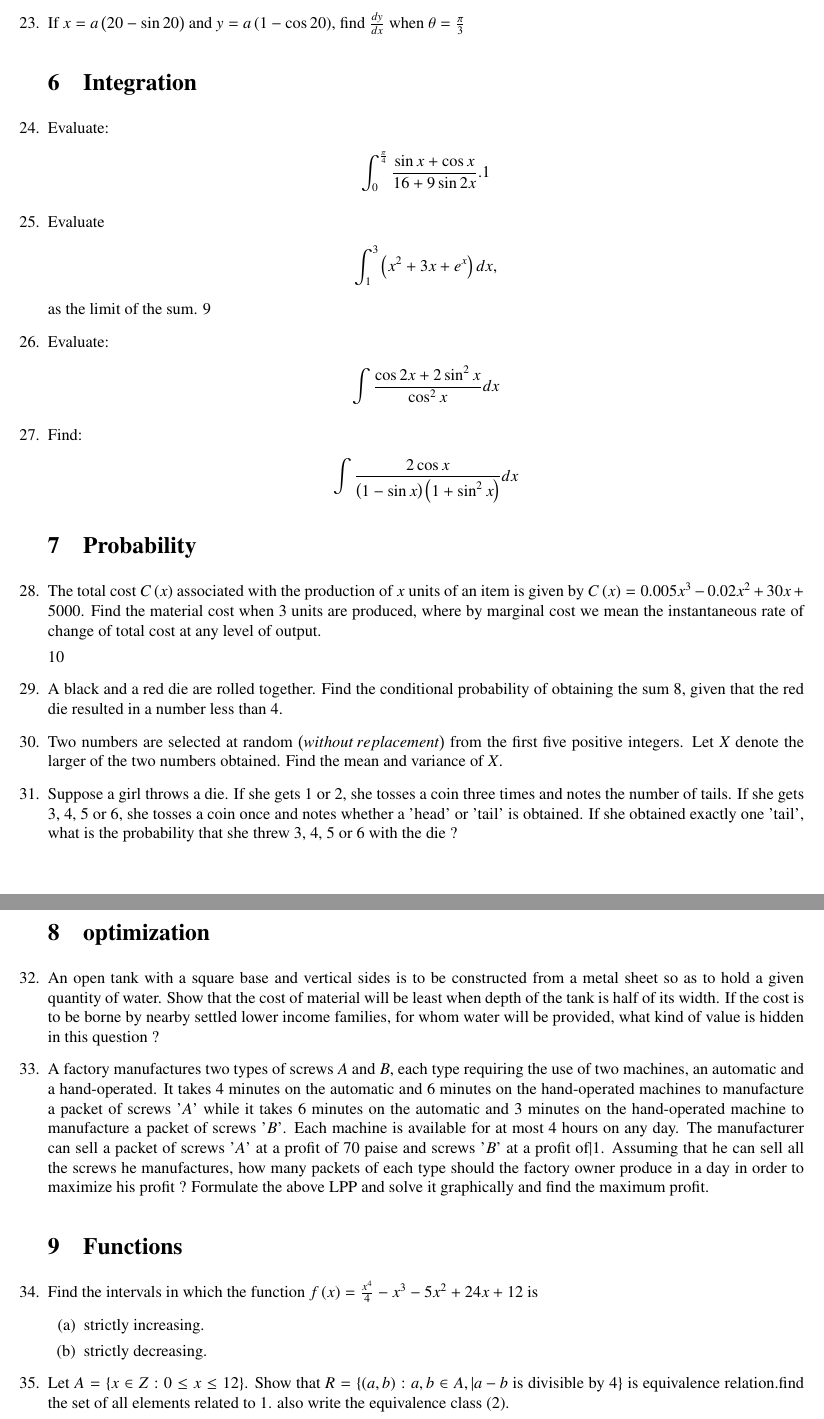
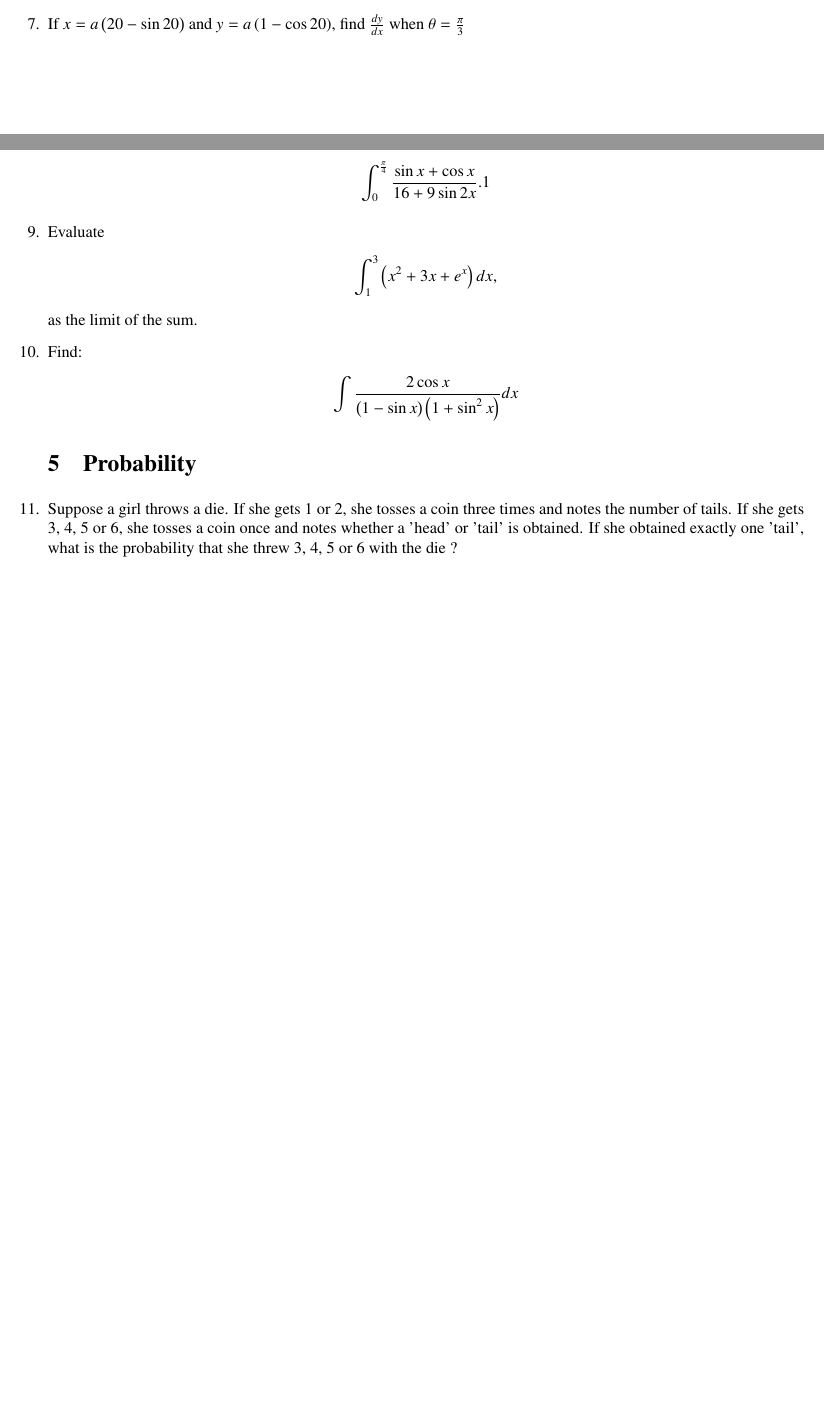
Before and after one commit to deepakreddybhavanam/FWC, a LaTeX document (Latex/assaign.tex): two parts of pages 3 and 4 of 4 before the commit and two parts of pages 1 and 2 of 2 after it, joined at a grey line, cut so that both start at the same text, the shorter picture padded with empty space. Compiled offline with pdfLaTeX.

Commit message:
Update assaign.tex

```diff
--- a/Latex/assaign.tex
+++ b/Latex/assaign.tex
@@ -163,8 +120,5 @@
 
- 8 \item If ${\brak{x^{2}+y^{2}}}^{2}=xy$, find $\frac{dy}{dx}$
-
-\item If $x=a\brak{20-\sin 20}$ and $y=a\brak{1-\cos 20}$, find $\frac{dy}{dx}$ when $\theta=\frac{\pi}{3}$
-
+ \item If $x=a\brak{20-\sin 20}$ and $y=a\brak{1-\cos 20}$, find $\frac{dy}{dx}$ when $\theta=\frac{\pi}{3}$
 \section{Integration}
 \item Evaluate:
 \begin{align*}
@@ -175,34 +129,14 @@
 		\int_{1}^{3} \brak{x^{2}+3x+e^{x}}dx,
 	\end{align*}
 	as the limit of the sum.
-9 \item Evaluate:
-			\begin{align*}
-			\int\frac{\cos 2x+2\sin^{2}x}{\cos^{2}x}dx
-				\end{align*}
 \item Find:
 	\begin{align*}
 		\int\frac{2\cos x}{\brak{1-\sin x}\brak{1+\sin^{2}x}}dx
 	\end{align*}
 
  \section{Probability}
-\item The total cost $C\brak{x}$ associated with the production of $x$ units of an item is given by $C\brak{x} = {0.005x}^3-{0.02x}^2+30x+5000$. Find the material cost when $3$ units are produced, where by marginal cost we mean the instantaneous rate of change of total cost at any level of output.
+\item  Suppose a girl throws a die. If she gets $1$ or $2$, she tosses a coin three times and notes the number of tails. If she gets $3$, $4$, $5$ or $6$, she tosses a coin once and notes whether a 'head' or 'tail' is obtained. If she obtained exactly one 'tail', what is the probability that she threw $3$, $4$, $5$ or $6$ with the die ?
 
-
-10 \item A black and a red die are rolled together. Find the conditional probability of obtaining the sum $8$, given that the red die resulted in a number less than $4$.
-\item Two numbers are selected at random \brak{without\hspace{2pt}replacement} from the first five positive integers. Let $X$ denote the larger of the two numbers obtained. Find the mean and variance of $X$.
-\item  Suppose a girl throws a die. If she gets $1$ or $2$, she tosses a coin three times and notes the number of tails. If she gets $3$, $4$, $5$ or $6$, she tosses a coin once and notes whether a 'head' or 'tail' is obtained. If she obtained exactly one 'tail', what is the probability that she threw $3$, $4$, $5$ or $6$ with the die ?
-\section{optimization}
-\item An open tank with a square base and vertical sides is to be constructed from a metal sheet so as to hold a given quantity of water. Show that the cost of material will be least when depth of the tank is half of its width. If the cost is to be borne by nearby settled lower income families, for whom water will be provided, what kind of value is hidden in this question ?
-
-\item A factory manufactures two types of screws $A$ and $B$, each type requiring the use of two machines, an automatic and a hand-operated. It takes $4$ minutes on the automatic and $6$ minutes on the hand-operated machines to manufacture a packet of screws '$A$' while it takes $6$ minutes on the automatic and $3$ minutes on the hand-operated machine to manufacture a packet of screws '$B$'. Each machine is available for at most $4$ hours on any day. The manufacturer can sell a packet of screws '$A$' at a profit of $70$ paise and screws '$B$' at a profit of$\rupee 1$. Assuming that he can sell all the screws he manufactures, how many packets of each type should the factory owner produce in a day in order to maximize his profit ? Formulate the above LPP and solve it graphically and find the maximum profit.
-
-\section{Functions}
-\item Find the intervals in which the function $f\brak{x}=\frac{x^4}{4}-x^{3}-5x^{2}+24x+12 $ is
-\begin{enumerate}
-  \item strictly increasing.
- \item strictly decreasing.
-\end{enumerate}
- \item Let $A=\{x \in Z : 0 \leq x \leq 12\}$. Show that $R=\{\brak{a,b}: a,b \in A,\vert{a-b}$ is divisible by $4$\} is equivalence relation.find the set of all elements related to 1. also write the equivalence class $\brak{2}$.
 
 
 \end{enumerate}
```
Also changed, not shown: Latex/assaign.tex (49 more changed lines).
